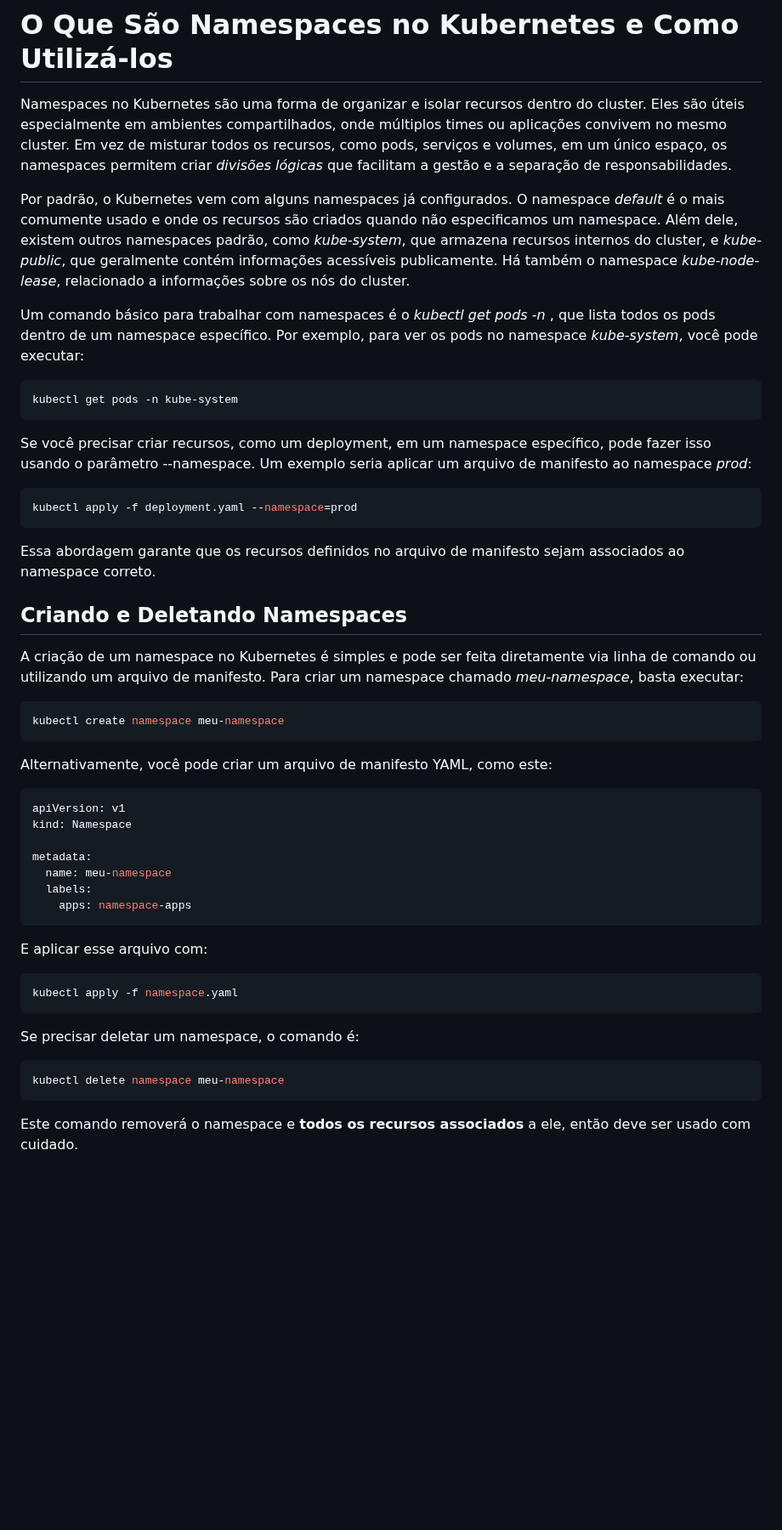
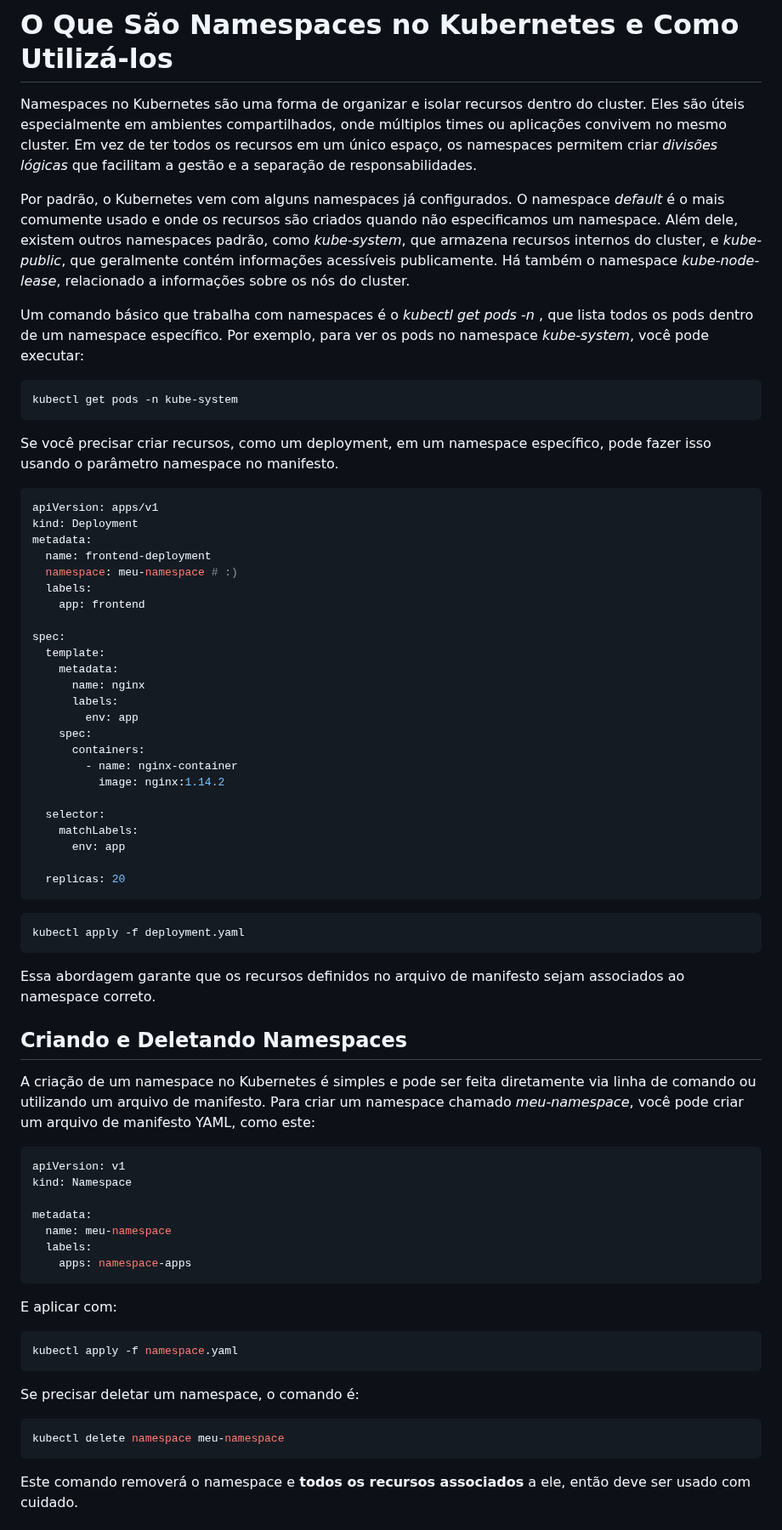
Before and after one commit to pedrohenriquecordeiro/kubernetes, a Markdown page: doc/namespaces/readme.md, the part around one of its changes. Shown at 85% size. Rendered like a GitHub page; blank space fills up the shorter version.

````diff
--- a/doc/namespaces/readme.md
+++ b/doc/namespaces/readme.md
@@ -2,36 +2,56 @@
 
 Namespaces no Kubernetes são uma forma de organizar e isolar recursos dentro do cluster.
 Eles são úteis especialmente em ambientes compartilhados, onde múltiplos times ou aplicações convivem no mesmo cluster.
-Em vez de misturar todos os recursos, como pods, serviços e volumes, em um único espaço, os namespaces permitem criar *divisões lógicas* que facilitam a gestão e a separação de responsabilidades.
+Em vez de ter todos os recursos em um único espaço, os namespaces permitem criar *divisões lógicas* que facilitam a gestão e a separação de responsabilidades.
 
 Por padrão, o Kubernetes vem com alguns namespaces já configurados.
 O namespace *default* é o mais comumente usado e onde os recursos são criados quando não especificamos um namespace. Além dele, existem outros namespaces padrão, como *kube-system*, que armazena recursos internos do cluster, e *kube-public*, que geralmente contém informações acessíveis publicamente.
 Há também o namespace *kube-node-lease*, relacionado a informações sobre os nós do cluster.
 
-Um comando básico para trabalhar com namespaces é o *kubectl get pods -n <namespace>*, que lista todos os pods dentro de um namespace específico.
+Um comando básico que trabalha com namespaces é o *kubectl get pods -n <namespace>*, que lista todos os pods dentro de um namespace específico.
 Por exemplo, para ver os pods no namespace *kube-system*, você pode executar:
 
 ```shell
 kubectl get pods -n kube-system
 ```
 
-Se você precisar criar recursos, como um deployment, em um namespace específico, pode fazer isso usando o parâmetro --namespace.
-Um exemplo seria aplicar um arquivo de manifesto ao namespace *prod*:
+Se você precisar criar recursos, como um deployment, em um namespace específico, pode fazer isso usando o parâmetro namespace no manifesto.
 
 ```shell
-kubectl apply -f deployment.yaml --namespace=prod
+apiVersion: apps/v1
+kind: Deployment
+metadata:
+  name: frontend-deployment
+  namespace: meu-namespace # :)
+  labels:
+    app: frontend
+
+spec:
+  template:
+    metadata:
+      name: nginx
+      labels:
+        env: app
+    spec:
+      containers:
+        - name: nginx-container
+          image: nginx:1.14.2
+
+  selector:
+    matchLabels:
+      env: app
+
+  replicas: 20
 ```
-
+```shell
+kubectl apply -f deployment.yaml
+```
 Essa abordagem garante que os recursos definidos no arquivo de manifesto sejam associados ao namespace correto.
 
 ## Criando e Deletando Namespaces
 
 A criação de um namespace no Kubernetes é simples e pode ser feita diretamente via linha de comando ou utilizando um arquivo de manifesto.
-Para criar um namespace chamado *meu-namespace*, basta executar:
-```shell
-kubectl create namespace meu-namespace
-```
-Alternativamente, você pode criar um arquivo de manifesto YAML, como este:
+Para criar um namespace chamado *meu-namespace*, você pode criar um arquivo de manifesto YAML, como este:
 ```yaml
 apiVersion: v1
 kind: Namespace
@@ -42,7 +62,7 @@ metadata:
     apps: namespace-apps
 ```
 
-E aplicar esse arquivo com:
+E aplicar com:
 ```shell
 kubectl apply -f namespace.yaml
 ```
@@ -51,6 +71,7 @@ Se precisar deletar um namespace, o comando é:
 ```shell
 kubectl delete namespace meu-namespace
 ```
+
 Este comando removerá o namespace e **todos os recursos associados** a ele, então deve ser usado com cuidado.
 
 ## Trabalhando com um Namespace como Default
````
Also changed, not shown: other parts of doc/namespaces/readme.md (+65 -81 lines).
